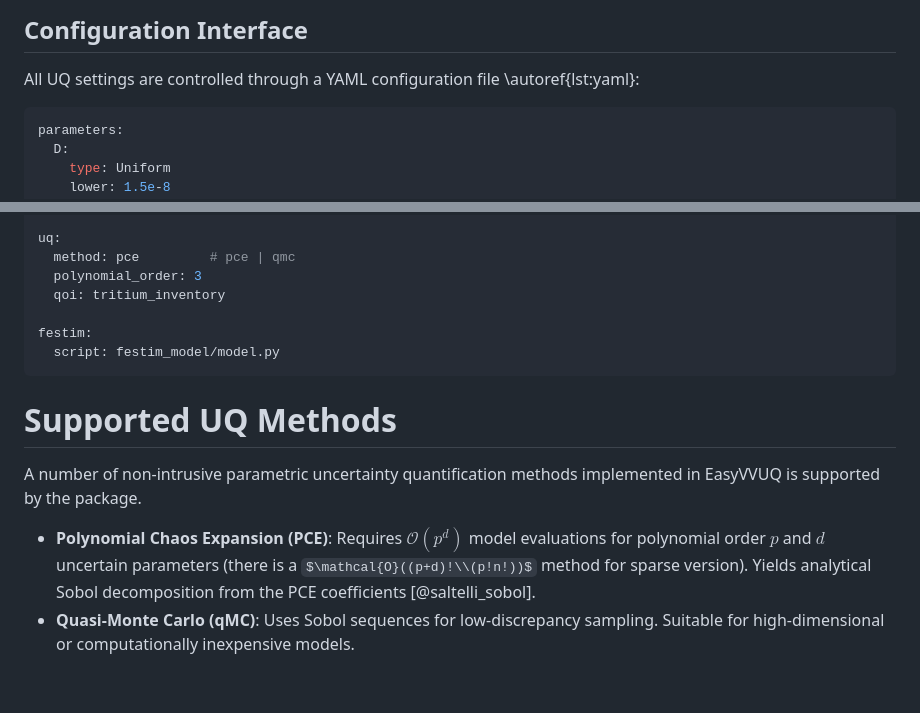
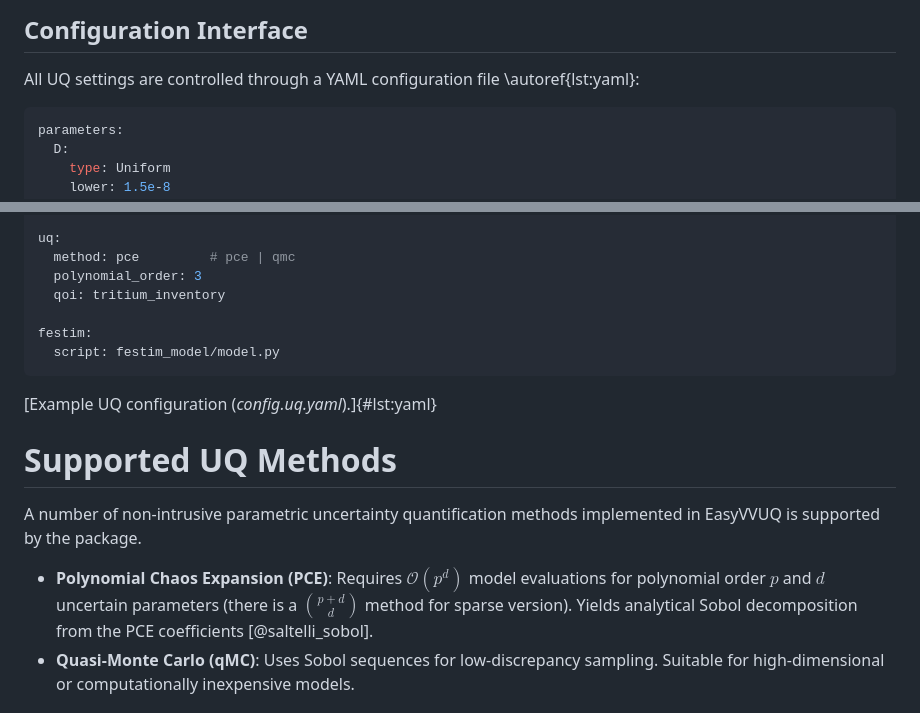
Before and after one commit to YehorYudinIPP/festim_niuq, a Markdown page: paper/paper.md, 2 parts joined by grey strips. GitHub-like rendering; some formulas as TeX source; blank space fills up the shorter version.

````diff
--- a/paper/paper.md
+++ b/paper/paper.md
@@ -107,7 +108,8 @@ On workstations the same campaign runs locally using `joblib` multiprocessing wi
 
 All UQ settings are controlled through a YAML configuration file \autoref{lst:yaml}:
 
-```python [Example UQ configuration (*config.uq.yaml*).]{#lst:yaml}
+
+```python
 parameters:
   D:
     type: Uniform
@@ -131,11 +133,13 @@ festim:
   script: festim_model/model.py
 ```
 
+[Example UQ configuration (*config.uq.yaml*).]{#lst:yaml}
+
 # Supported UQ Methods
 
 A number of non-intrusive parametric uncertainty quantification methods implemented in EasyVVUQ is supported by the package.
 
-  - **Polynomial Chaos Expansion (PCE)**: Requires $\mathcal{O}(p^d)$ model evaluations for polynomial order $p$ and $d$ uncertain parameters (there is a $\mathcal{O}((p+d)!\\(p!n!))$ method for sparse version).
+  - **Polynomial Chaos Expansion (PCE)**: Requires $\mathcal{O}(p^d)$ model evaluations for polynomial order $p$ and $d$ uncertain parameters (there is a $\binom{p+d}{d}$ method for sparse version).
   Yields analytical Sobol decomposition from the PCE coefficients [@saltelli_sobol].
   - **Quasi-Monte Carlo (qMC)**: Uses Sobol sequences for low-discrepancy sampling.
   Suitable for high-dimensional or computationally inexpensive models.
````
Also changed, not shown: other parts of paper/paper.md (+17 -13 lines).
